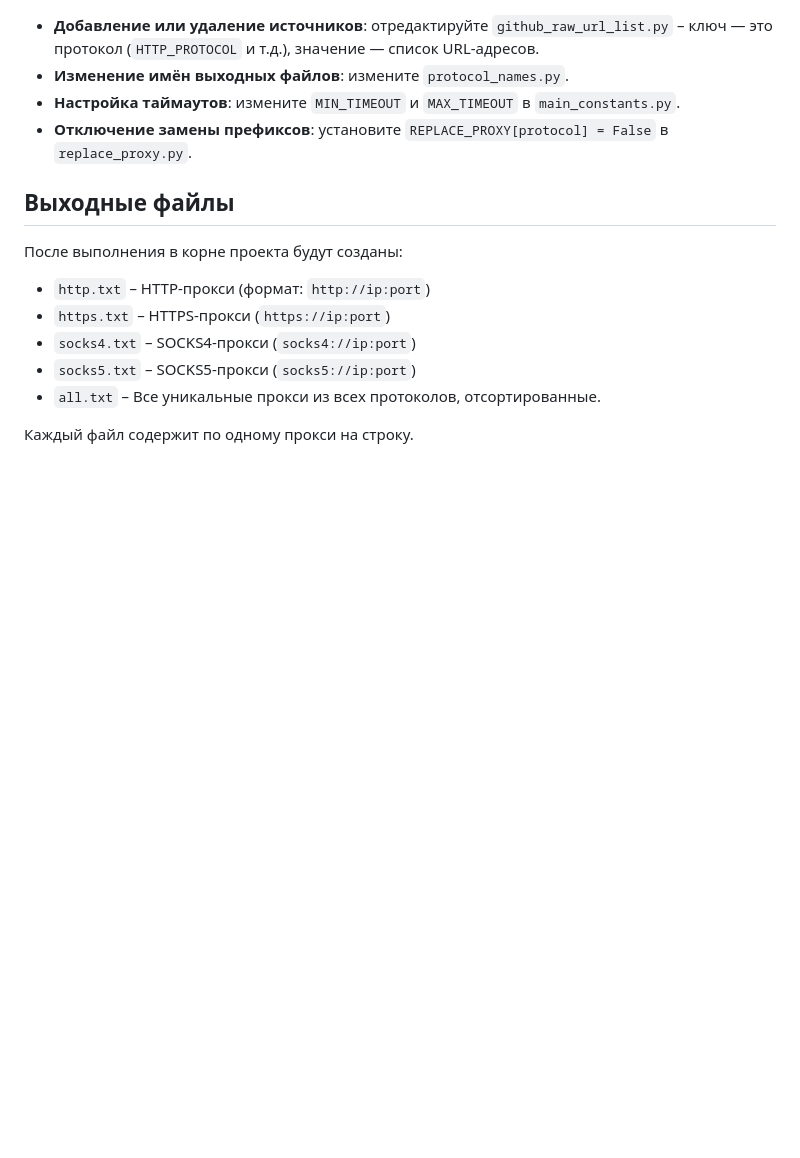
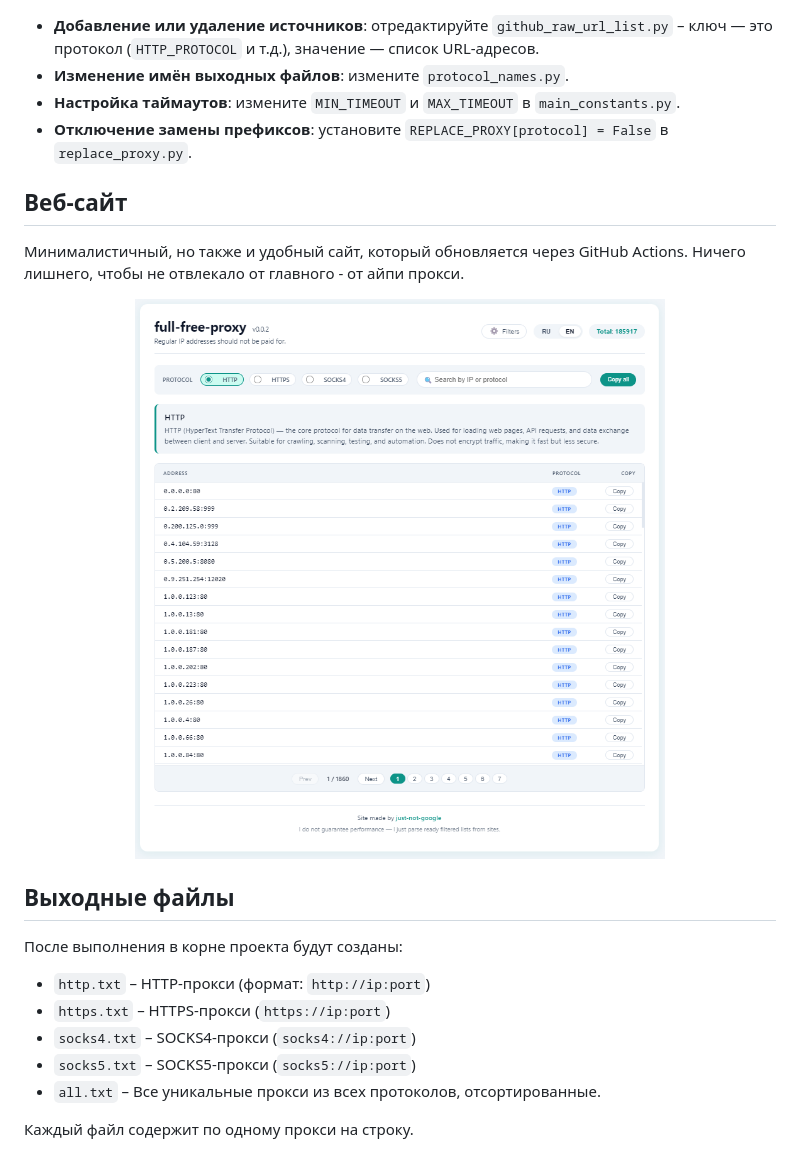
Before and after one commit to just-not-google/full-free-proxy, a Markdown page: README.md, the part around one of its changes. Rendered like a GitHub page; folded sections open; blank space fills up the shorter version.

```diff
--- a/README.md
+++ b/README.md
@@ -161,6 +169,14 @@ python -m github_raw
 - **Настройка таймаутов**: измените `MIN_TIMEOUT` и `MAX_TIMEOUT` в `main_constants.py`.
 - **Отключение замены префиксов**: установите `REPLACE_PROXY[protocol] = False` в `replace_proxy.py`.
 
+## Веб-сайт
+
+Минималистичный, но также и удобный сайт, который обновляется через GitHub Actions. Ничего лишнего, чтобы не отвлекало от главного - от айпи прокси.
+
+<p align="center">
+  <img src="imgs/ui.png" width="80%" alt="Proxy UI Screenshot" />
+</p>
+
 ## Выходные файлы
 
 После выполнения в корне проекта будут созданы:
```
Also changed, not shown: other parts of README.md (+8 -0 lines).
